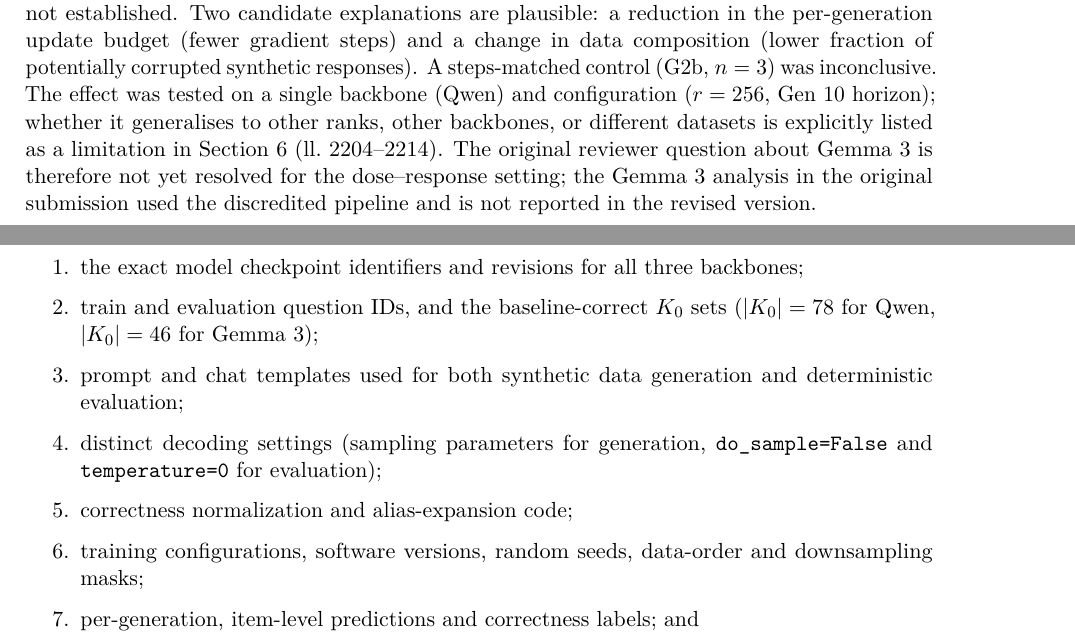
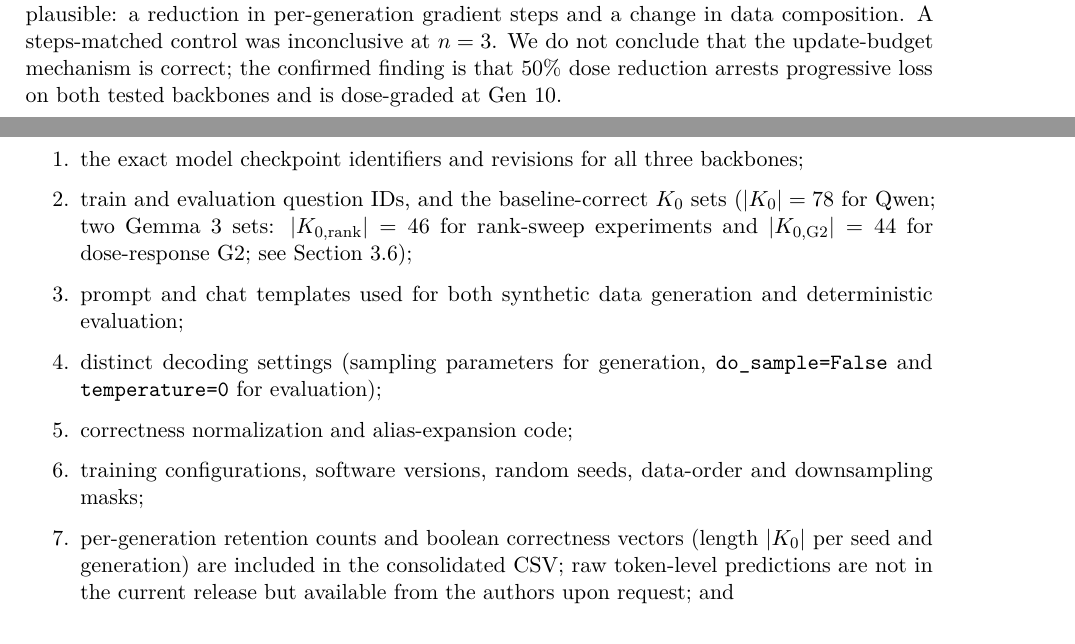
Before and after one commit to Jazancort/llm-knowledge-collapse-replication, a LaTeX document (v4/docs/overleaf/response-to-reviewers.tex): two parts of pages 4 and 5 of 13, joined at a grey line, cut at the place of the change. Compiled offline with pdfLaTeX.

Commit message:
fix(P4): align response letter with P1-P3 manuscript corrections
R1.Q2/Q3: no changes needed (p=0.0119 absent; disjoint already stated)

R1.Q4:
- Remove 'any reduction raises ~5pp' from dose-response itemize
  (uniform Gen5 does not imply minimal effective dose)
- Add G2 Gemma3 cross-backbone replication to mechanism section
- Clarify: update-budget mechanism not confirmed; steps-matched
  control inconclusive; 50% dose arrests loss on both backbones

R1.Q5:
- K0 for Gemma3: distinguish K0_G2=44 (dose-response) from
  K0_rank=46 (rank-sweep), consistent with P1 manuscript fix
- Item 7: 'per-item predictions' -> 'boolean correctness vectors
  in CSV; raw predictions available on request'
- Raw block: specify exact deposit contents (CSV, scripts, figs,
  prereg); state what is NOT deposited (raw predictions, adapters);
  note DOI v1.0.2 predates P1-P3 corrections; new release pending

R2.1/R2.2: already correctly defined (K0, DeltaI, Distinct-1)

```diff
--- a/v4/docs/overleaf/response-to-reviewers.tex
+++ b/v4/docs/overleaf/response-to-reviewers.tex
@@ -404,15 +405,3 @@ confirmed: Gen~5 retention at dose~$=50\%$ is 89.7\% versus 90.2\% at
 $\eta = 5\times10^{-6}$ (mean over three seeds; Gen~10 difference
 $+0.4$\,pp, 90\,\% CI $[-0.8, 1.6]$).
 
-\textbf{Mechanism and generalization.}
-The mechanism through which exposure reduction acts was not established.
-Two candidate explanations are plausible: a reduction in the per-generation
-update budget (fewer gradient steps) and a change in data composition (lower
-fraction of potentially corrupted synthetic responses). A steps-matched
-control (G2b, $n=3$) was inconclusive. The effect was tested on a single
-backbone (Qwen) and configuration ($r=256$, Gen~10 horizon); whether it
-generalises to other ranks, other backbones, or different datasets is
-explicitly listed as a limitation in Section~6 (ll.~2204--2214). The
-original reviewer question about Gemma~3 is therefore not yet resolved for
-the dose--response setting; the Gemma~3 analysis in the original submission
-used the discredited pipeline and is not reported in the revised version.
@@ -419,7 +413,12 @@ used the discredited pipeline and is not reported in the revised version.
+confirming the effect generalises to a second backbone.}
+The mechanism was not established. Two candidate explanations remain
+plausible: a reduction in per-generation gradient steps and a change in data
+composition. A steps-matched control was inconclusive at $n=3$. We do not
+conclude that the update-budget mechanism is correct; the confirmed finding
+is that 50\% dose reduction arrests progressive loss on both tested backbones
+and is dose-graded at Gen~10.
 
-\msloc{Section~4.5, ll.~1685--1713 (dose--response, pre-registration, LR
-equivalence); Section~6, ll.~2204--2214 (mechanism limitation); Appendix~A
-(original C2--C5 results).}
+\msloc{Section~4.5 (B7 Qwen and G2 Gemma~3 dose--response; pre-registration; LR equivalence); Section~6 (mechanism limitation, Gemma~3 r=16 pilot); repository (original C1--C5 pilot archived).}
 
 \subsection{R1.Q5}
 
@@ -436,7 +435,7 @@ retention tables. We have expanded the reproducibility section
 \item the exact model checkpoint identifiers and revisions for all three
   backbones;
 \item train and evaluation question IDs, and the baseline-correct
-  $K_0$ sets ($|K_0|=78$ for Qwen, $|K_0|=46$ for Gemma~3);
+  $K_0$ sets ($|K_0|=78$ for Qwen; two Gemma~3 sets: $|K_{0,\mathrm{rank}}|=46$ for rank-sweep experiments and $|K_{0,\mathrm{G2}}|=44$ for dose-response G2; see Section~3.6);
 \item prompt and chat templates used for both synthetic data generation
   and deterministic evaluation;
 \item distinct decoding settings (sampling parameters for generation,
@@ -444,7 +443,7 @@ retention tables. We have expanded the reproducibility section
 \item correctness normalization and alias-expansion code;
 \item training configurations, software versions, random seeds,
   data-order and downsampling masks;
-\item per-generation, item-level predictions and correctness labels; and
+\item per-generation retention counts and boolean correctness vectors (length $|K_0|$ per seed and generation) are included in the consolidated CSV; raw token-level predictions are not in the current release but available from the authors upon request; and
 \item scripts used to regenerate every table and figure.
 \end{enumerate}
 
```
Also changed, not shown: v4/docs/overleaf/response-to-reviewers.tex (23 more changed lines).
